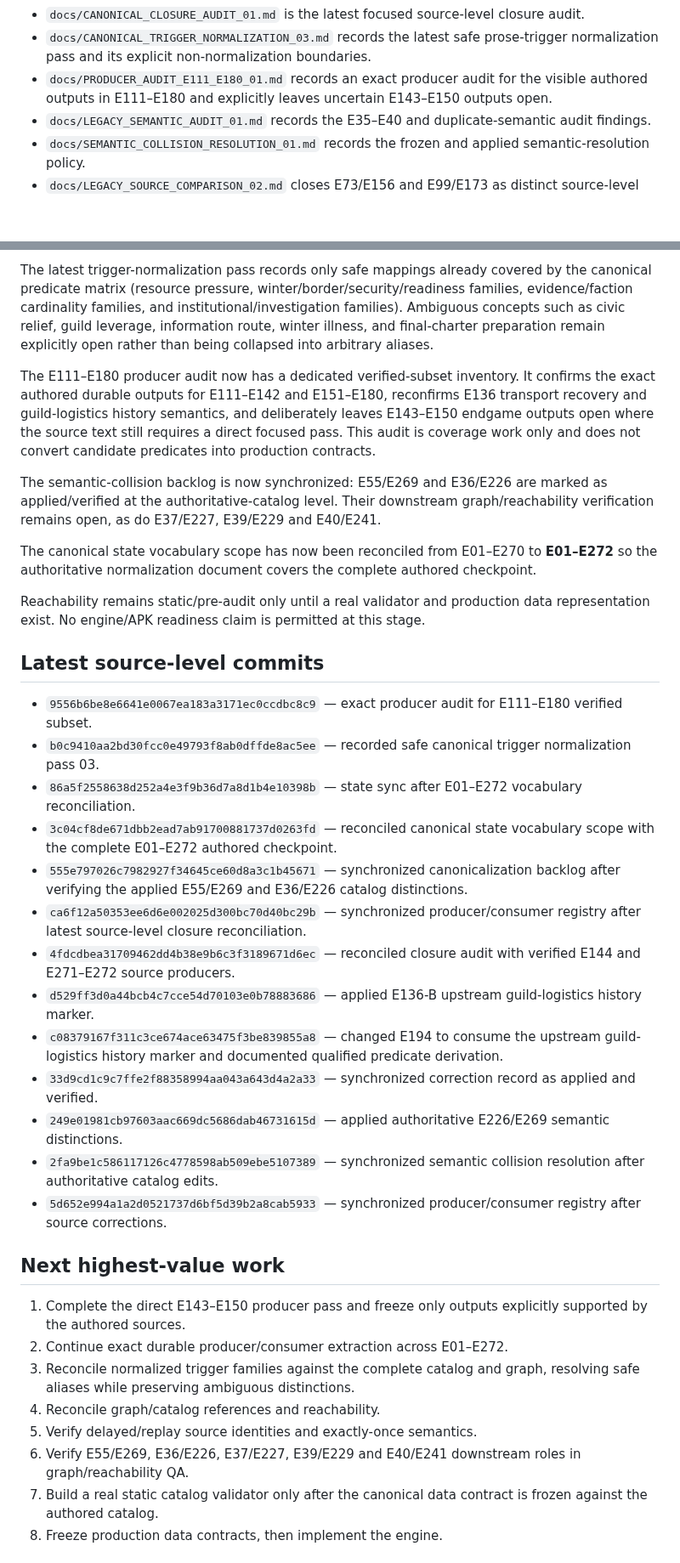
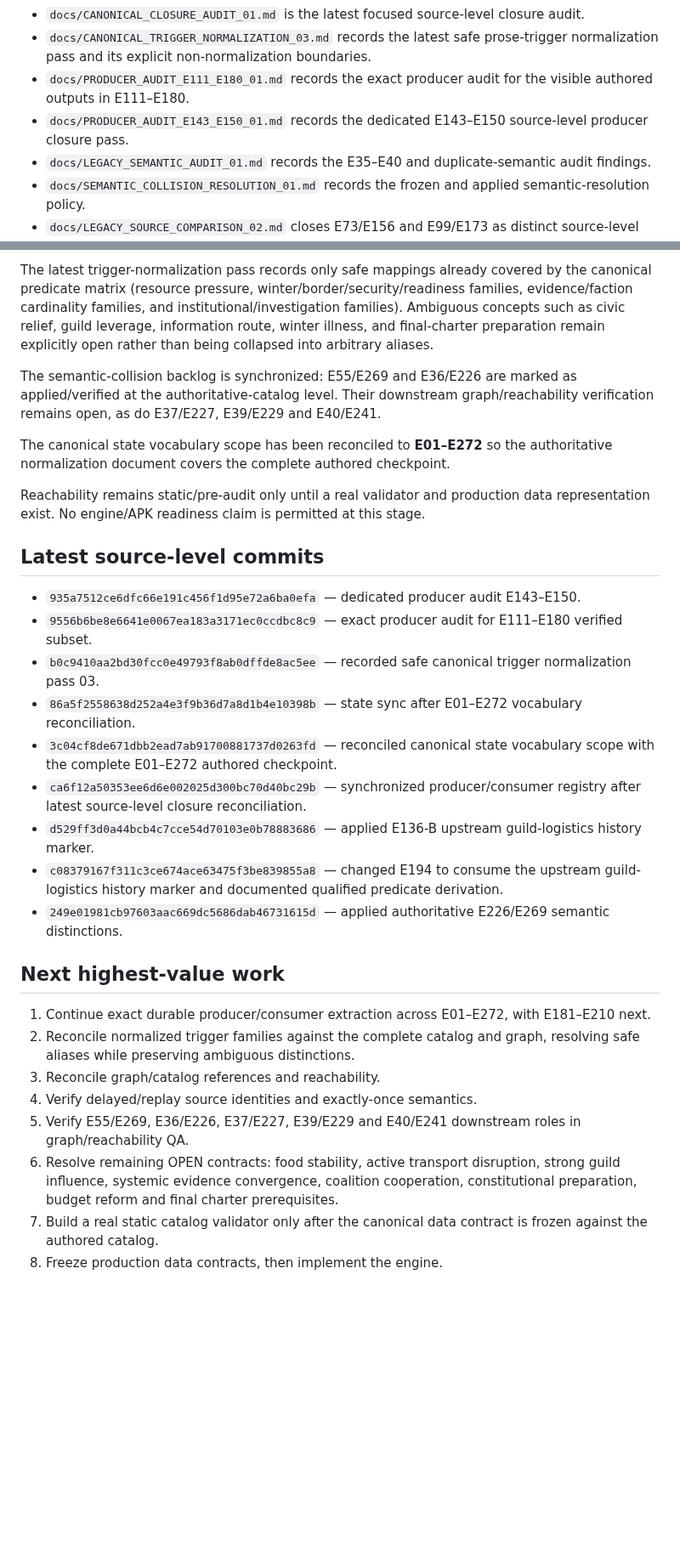
Before and after one commit to lukeniukrostyslav/choice-kingdom, a Markdown page: PROJECT_STATE.md, 2 parts joined by grey strips. Shown at 85% size. GitHub-like rendering; blank space fills up the shorter version.

Commit message:
state: record E143-E150 producer audit

```diff
--- a/PROJECT_STATE.md
+++ b/PROJECT_STATE.md
@@ -58,7 +58,8 @@ No mock gameplay, fake completion, placeholder business logic presented as finis
 - `docs/CANONICAL_PRODUCER_CONSUMER_REGISTRY_01.md` is the consolidated producer/consumer source-level QA registry.
 - `docs/CANONICAL_CLOSURE_AUDIT_01.md` is the latest focused source-level closure audit.
 - `docs/CANONICAL_TRIGGER_NORMALIZATION_03.md` records the latest safe prose-trigger normalization pass and its explicit non-normalization boundaries.
-- `docs/PRODUCER_AUDIT_E111_E180_01.md` records an exact producer audit for the visible authored outputs in E111–E180 and explicitly leaves uncertain E143–E150 outputs open.
+- `docs/PRODUCER_AUDIT_E111_E180_01.md` records the exact producer audit for the visible authored outputs in E111–E180.
+- `docs/PRODUCER_AUDIT_E143_E150_01.md` records the dedicated E143–E150 source-level producer closure pass.
 - `docs/LEGACY_SEMANTIC_AUDIT_01.md` records the E35–E40 and duplicate-semantic audit findings.
 - `docs/SEMANTIC_COLLISION_RESOLUTION_01.md` records the frozen and applied semantic-resolution policy.
 - `docs/LEGACY_SOURCE_COMPARISON_02.md` closes E73/E156 and E99/E173 as distinct source-level nodes.
@@ -77,36 +80,30 @@ The latest closure audit was reconciled with these authoritative sources: `histo
 
 The latest trigger-normalization pass records only safe mappings already covered by the canonical predicate matrix (resource pressure, winter/border/security/readiness families, evidence/faction cardinality families, and institutional/investigation families). Ambiguous concepts such as civic relief, guild leverage, information route, winter illness, and final-charter preparation remain explicitly open rather than being collapsed into arbitrary aliases.
 
-The E111–E180 producer audit now has a dedicated verified-subset inventory. It confirms the exact authored durable outputs for E111–E142 and E151–E180, reconfirms E136 transport recovery and guild-logistics history semantics, and deliberately leaves E143–E150 endgame outputs open where the source text still requires a direct focused pass. This audit is coverage work only and does not convert candidate predicates into production contracts.
+The semantic-collision backlog is synchronized: E55/E269 and E36/E226 are marked as applied/verified at the authoritative-catalog level. Their downstream graph/reachability verification remains open, as do E37/E227, E39/E229 and E40/E241.
 
-The semantic-collision backlog is now synchronized: E55/E269 and E36/E226 are marked as applied/verified at the authoritative-catalog level. Their downstream graph/reachability verification remains open, as do E37/E227, E39/E229 and E40/E241.
-
-The canonical state vocabulary scope has now been reconciled from E01–E270 to **E01–E272** so the authoritative normalization document covers the complete authored checkpoint.
+The canonical state vocabulary scope has been reconciled to **E01–E272** so the authoritative normalization document covers the complete authored checkpoint.
 
 Reachability remains static/pre-audit only until a real validator and production data representation exist. No engine/APK readiness claim is permitted at this stage.
 
 ## Latest source-level commits
+- `935a7512ce6dfc66e191c456f1d95e72a6ba0efa` — dedicated producer audit E143–E150.
 - `9556b6be8e6641e0067ea183a3171ec0ccdbc8c9` — exact producer audit for E111–E180 verified subset.
 - `b0c9410aa2bd30fcc0e49793f8ab0dffde8ac5ee` — recorded safe canonical trigger normalization pass 03.
 - `86a5f2558638d252a4e3f9b36d7a8d1b4e10398b` — state sync after E01–E272 vocabulary reconciliation.
 - `3c04cf8de671dbb2ead7ab91700881737d0263fd` — reconciled canonical state vocabulary scope with the complete E01–E272 authored checkpoint.
-- `555e797026c7982927f34645ce60d8a3c1b45671` — synchronized canonicalization backlog after verifying the applied E55/E269 and E36/E226 catalog distinctions.
 - `ca6f12a50353ee6d6e002025d300bc70d40bc29b` — synchronized producer/consumer registry after latest source-level closure reconciliation.
-- `4fdcdbea31709462dd4b38e9b6c3f3189671d6ec` — reconciled closure audit with verified E144 and E271–E272 source producers.
 - `d529ff3d0a44bcb4c7cce54d70103e0b78883686` — applied E136-B upstream guild-logistics history marker.
 - `c08379167f311c3ce674ace63475f3be839855a8` — changed E194 to consume the upstream guild-logistics history marker and documented qualified predicate derivation.
-- `33d9cd1c9c7ffe2f88358994aa043a643d4a2a33` — synchronized correction record as applied and verified.
 - `249e01981cb97603aac669dc5686dab46731615d` — applied authoritative E226/E269 semantic distinctions.
-- `2fa9be1c586117126c4778598ab509ebe5107389` — synchronized semantic collision resolution after authoritative catalog edits.
-- `5d652e994a1a2d0521737d6bf5d39b2a8cab5933` — synchronized producer/consumer registry after source corrections.
 
 ## Next highest-value work
-1. Complete the direct E143–E150 producer pass and freeze only outputs explicitly supported by the authored sources.
-2. Continue exact durable producer/consumer extraction across E01–E272.
-3. Reconcile normalized trigger families against the complete catalog and graph, resolving safe aliases while preserving ambiguous distinctions.
-4. Reconcile graph/catalog references and reachability.
-5. Verify delayed/replay source identities and exactly-once semantics.
-6. Verify E55/E269, E36/E226, E37/E227, E39/E229 and E40/E241 downstream roles in graph/reachability QA.
+1. Continue exact durable producer/consumer extraction across E01–E272, with E181–E210 next.
+2. Reconcile normalized trigger families against the complete catalog and graph, resolving safe aliases while preserving ambiguous distinctions.
+3. Reconcile graph/catalog references and reachability.
+4. Verify delayed/replay source identities and exactly-once semantics.
+5. Verify E55/E269, E36/E226, E37/E227, E39/E229 and E40/E241 downstream roles in graph/reachability QA.
+6. Resolve remaining OPEN contracts: food stability, active transport disruption, strong guild influence, systemic evidence convergence, coalition cooperation, constitutional preparation, budget reform and final charter prerequisites.
 7. Build a real static catalog validator only after the canonical data contract is frozen against the authored catalog.
 8. Freeze production data contracts, then implement the engine.
 
```
Also changed, not shown: other parts of PROJECT_STATE.md (+3 -1 lines).
